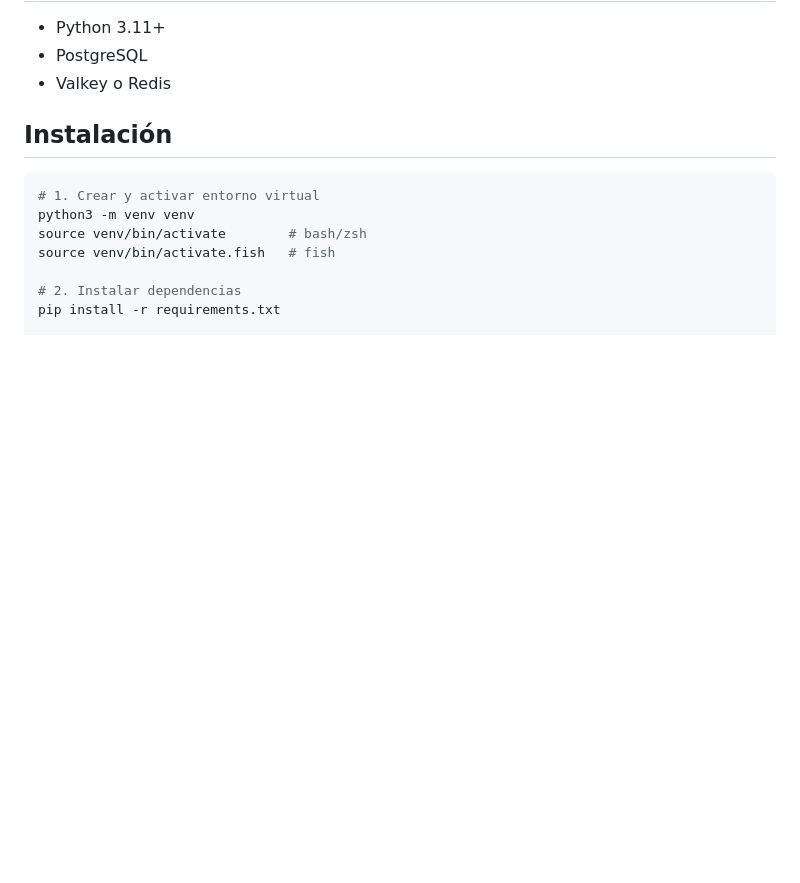
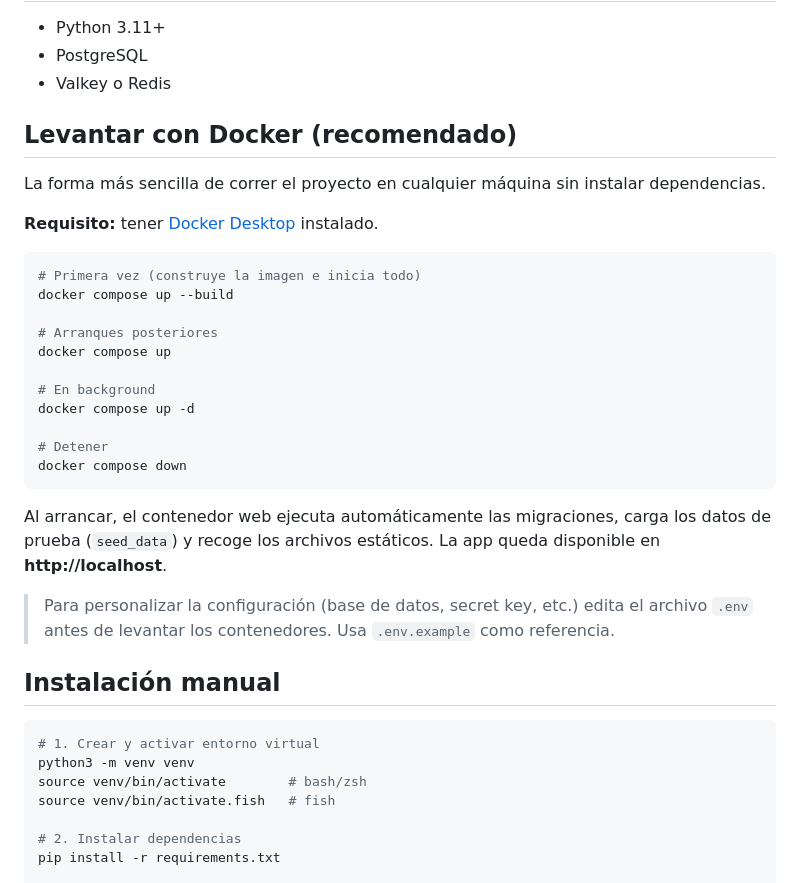
Before and after one commit to cebasic/CloudPOS, a Markdown page: README.md, the part around the change. Drawn GitHub-style; blank space fills up the shorter version.

Commit message:
Add Docker setup instructions to README
Co-Authored-By: Claude Sonnet 4.6 <noreply@anthropic.com>

````diff
--- a/README.md
+++ b/README.md
@@ -16,7 +16,31 @@ Aplicación web monolítica para la gestión de un restaurante, construida con D
 - PostgreSQL
 - Valkey o Redis
 
-## Instalación
+## Levantar con Docker (recomendado)
+
+La forma más sencilla de correr el proyecto en cualquier máquina sin instalar dependencias.
+
+**Requisito:** tener [Docker Desktop](https://www.docker.com/products/docker-desktop/) instalado.
+
+```bash
+# Primera vez (construye la imagen e inicia todo)
+docker compose up --build
+
+# Arranques posteriores
+docker compose up
+
+# En background
+docker compose up -d
+
+# Detener
+docker compose down
+```
+
+Al arrancar, el contenedor web ejecuta automáticamente las migraciones, carga los datos de prueba (`seed_data`) y recoge los archivos estáticos. La app queda disponible en **http://localhost**.
+
+> Para personalizar la configuración (base de datos, secret key, etc.) edita el archivo `.env` antes de levantar los contenedores. Usa `.env.example` como referencia.
+
+## Instalación manual
 
 ```bash
 # 1. Crear y activar entorno virtual
````
